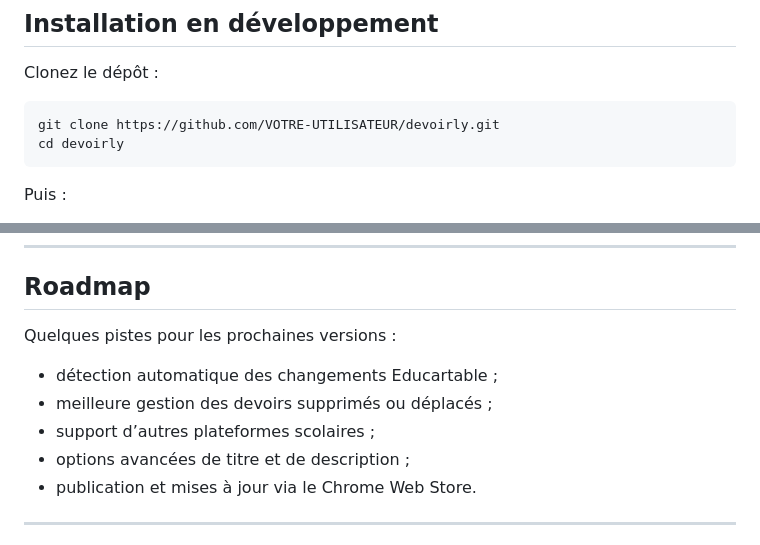
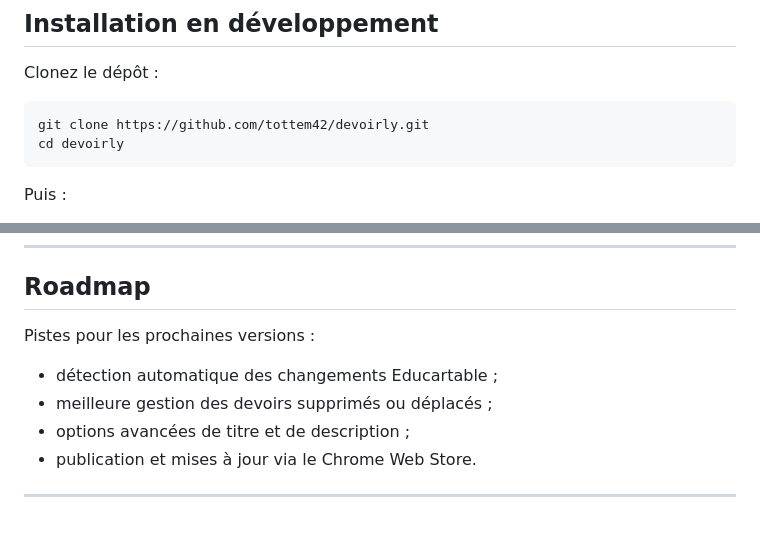
Before and after one commit to tottem42/devoirly, a Markdown page: README.md, 2 parts joined by grey strips. GitHub-like rendering.

Commit message:
Improve Github homepage

````diff
--- a/README.md
+++ b/README.md
@@ -110,7 +110,7 @@ Devoirly est conçu pour limiter les accès au strict nécessaire :
 Clonez le dépôt :
 
 ```bash
-git clone https://github.com/VOTRE-UTILISATEUR/devoirly.git
+git clone https://github.com/tottem42/devoirly.git
 cd devoirly
 ```
 
@@ -161,11 +161,10 @@ Principales améliorations :
 
 ## Roadmap
 
-Quelques pistes pour les prochaines versions :
+Pistes pour les prochaines versions :
 
 - détection automatique des changements Educartable ;
 - meilleure gestion des devoirs supprimés ou déplacés ;
-- support d’autres plateformes scolaires ;
 - options avancées de titre et de description ;
 - publication et mises à jour via le Chrome Web Store.
 
````
